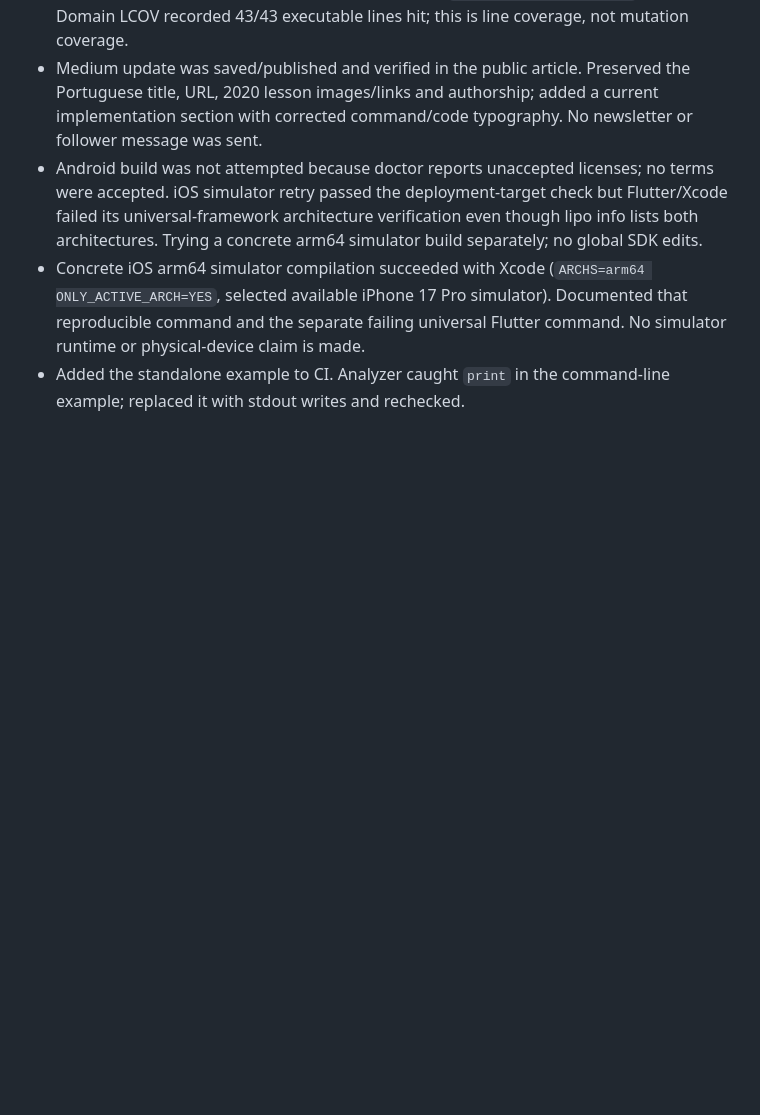
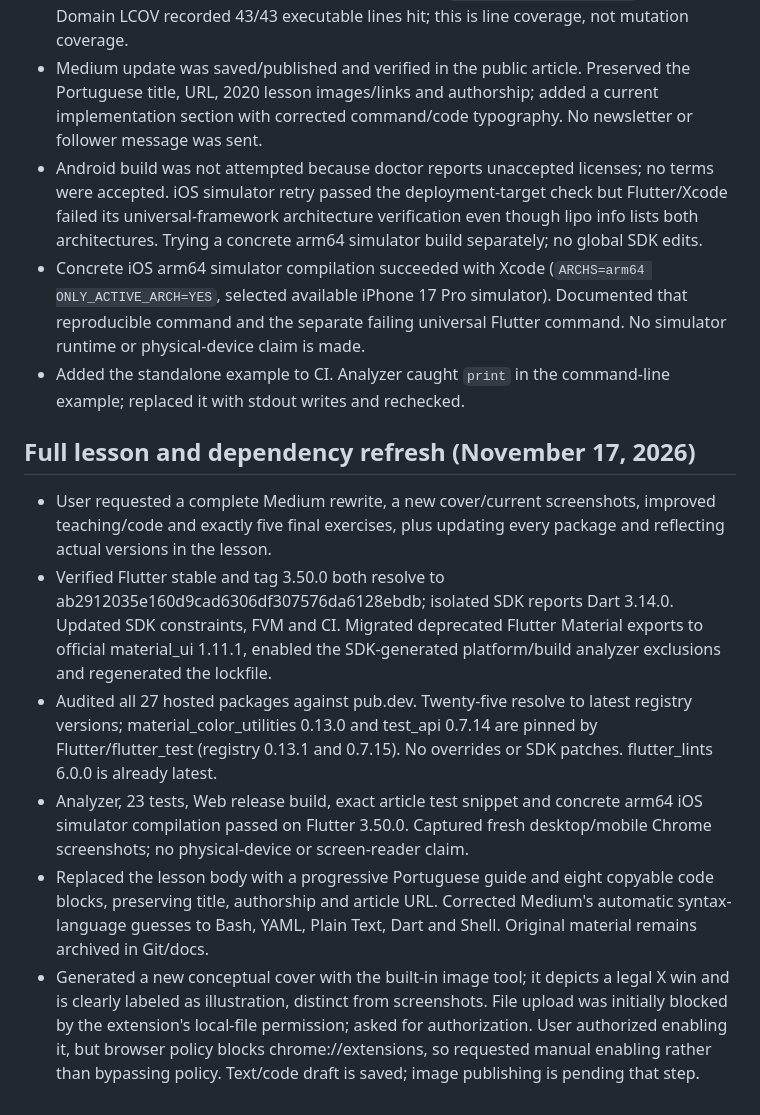
Before and after one commit to kleberandrade/tic-tac-toe-flutter, a Markdown page: docs/WORK_LOG.md, the part around the change. Rendered like a GitHub page; blank space fills up the shorter version.

```diff
--- a/docs/WORK_LOG.md
+++ b/docs/WORK_LOG.md
@@ -16,3 +16,12 @@
 - Android build was not attempted because doctor reports unaccepted licenses; no terms were accepted. iOS simulator retry passed the deployment-target check but Flutter/Xcode failed its universal-framework architecture verification even though lipo info lists both architectures. Trying a concrete arm64 simulator build separately; no global SDK edits.
 - Concrete iOS arm64 simulator compilation succeeded with Xcode (`ARCHS=arm64 ONLY_ACTIVE_ARCH=YES`, selected available iPhone 17 Pro simulator). Documented that reproducible command and the separate failing universal Flutter command. No simulator runtime or physical-device claim is made.
 - Added the standalone example to CI. Analyzer caught `print` in the command-line example; replaced it with stdout writes and rechecked.
+
+## Full lesson and dependency refresh (November 17, 2026)
+
+- User requested a complete Medium rewrite, a new cover/current screenshots, improved teaching/code and exactly five final exercises, plus updating every package and reflecting actual versions in the lesson.
+- Verified Flutter stable and tag 3.50.0 both resolve to ab2912035e160d9cad6306df307576da6128ebdb; isolated SDK reports Dart 3.14.0. Updated SDK constraints, FVM and CI. Migrated deprecated Flutter Material exports to official material_ui 1.11.1, enabled the SDK-generated platform/build analyzer exclusions and regenerated the lockfile.
+- Audited all 27 hosted packages against pub.dev. Twenty-five resolve to latest registry versions; material_color_utilities 0.13.0 and test_api 0.7.14 are pinned by Flutter/flutter_test (registry 0.13.1 and 0.7.15). No overrides or SDK patches. flutter_lints 6.0.0 is already latest.
+- Analyzer, 23 tests, Web release build, exact article test snippet and concrete arm64 iOS simulator compilation passed on Flutter 3.50.0. Captured fresh desktop/mobile Chrome screenshots; no physical-device or screen-reader claim.
+- Replaced the lesson body with a progressive Portuguese guide and eight copyable code blocks, preserving title, authorship and article URL. Corrected Medium's automatic syntax-language guesses to Bash, YAML, Plain Text, Dart and Shell. Original material remains archived in Git/docs.
+- Generated a new conceptual cover with the built-in image tool; it depicts a legal X win and is clearly labeled as illustration, distinct from screenshots. File upload was initially blocked by the extension's local-file permission; asked for authorization. User authorized enabling it, but browser policy blocks chrome://extensions, so requested manual enabling rather than bypassing policy. Text/code draft is saved; image publishing is pending that step.
```
Also changed, not shown: README.md (+8 -6 lines), docs/medium-update.pt-BR.md (+6 -0 lines), docs/screenshots/desktop-win.jpg, docs/screenshots/mobile-computer.jpg, 3 other files.
